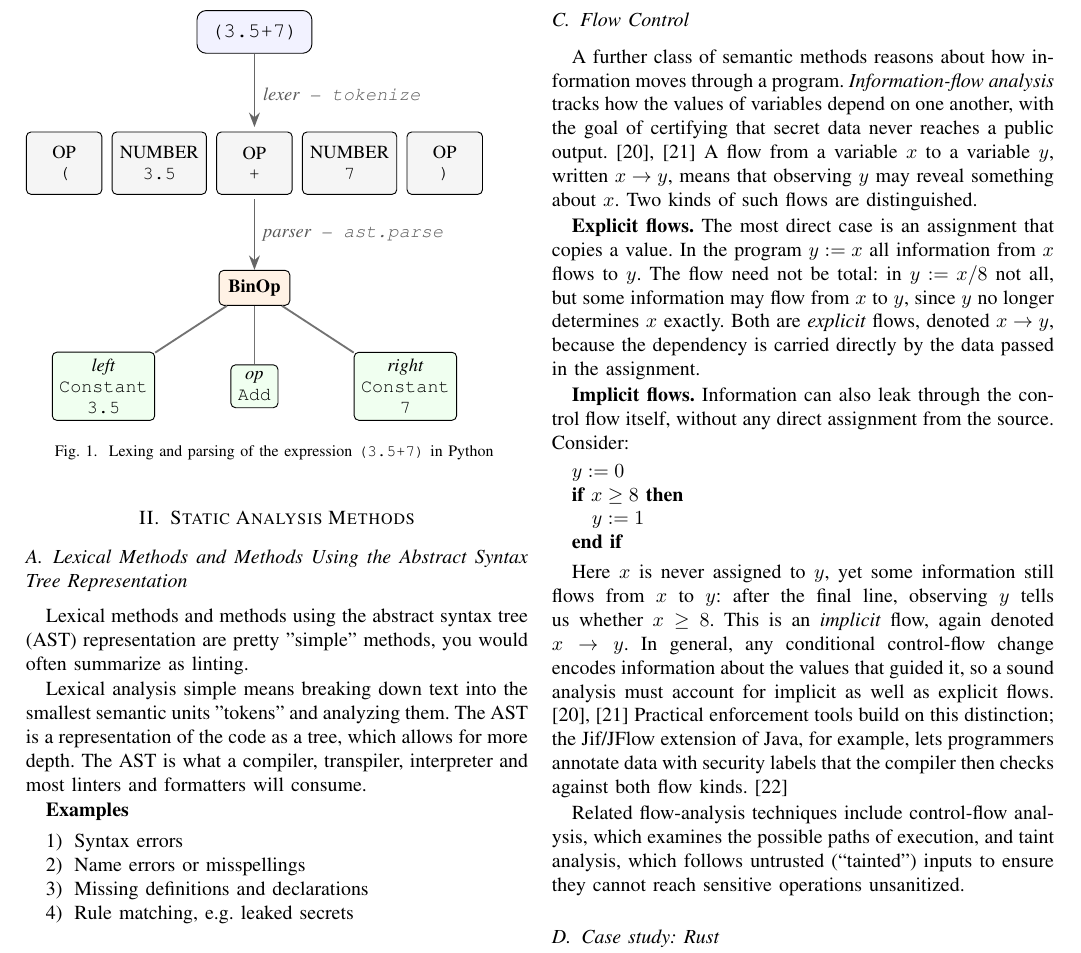
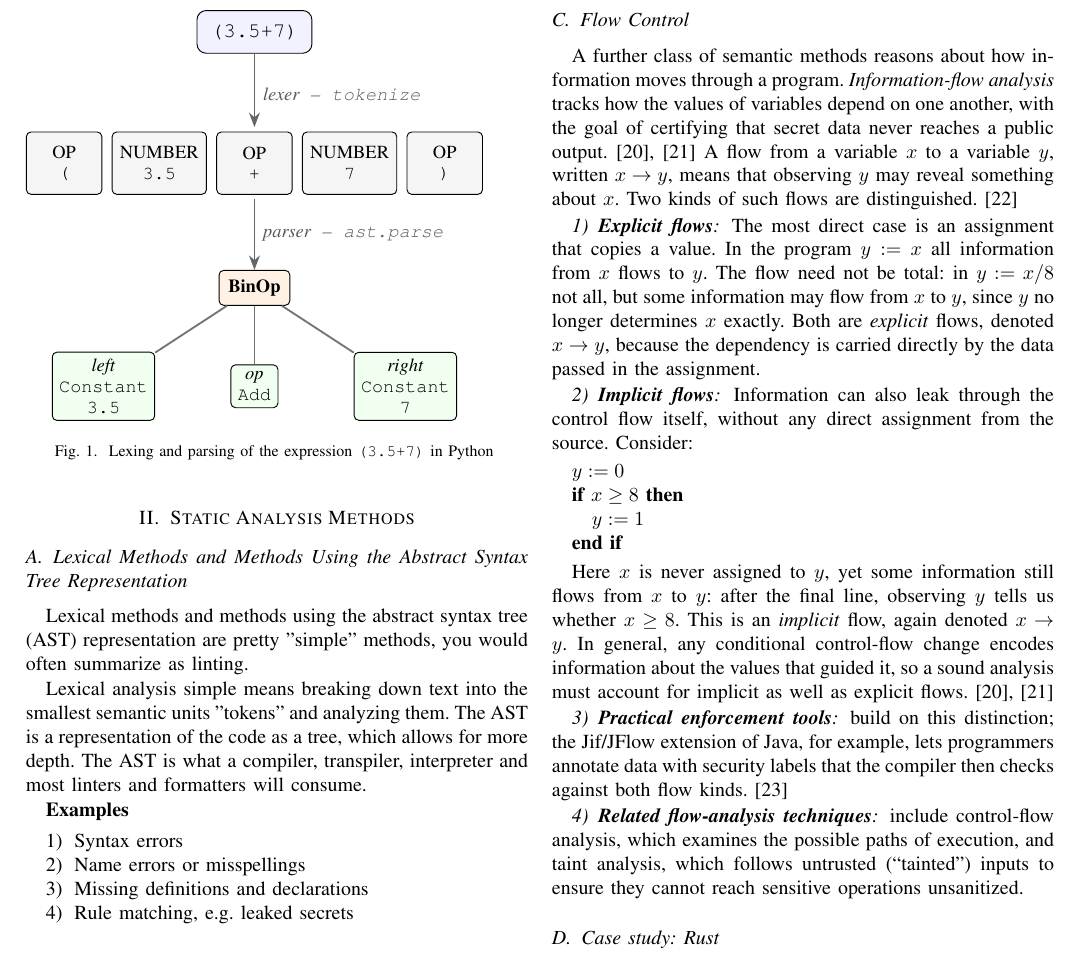
Before and after one commit to theRealProHacker/IoTSec, a LaTeX paper (report/template-report.tex): part of page 2 of 4, cut so that both start at the same text. Compiled offline with pdfLaTeX; a missing font is replaced by an installed copy or a similar font; a LaTeX package or settings file that is missing is left out.

Commit message:
Added infosec slides citation and structured Flow control better

```diff
--- a/report/template-report.tex
+++ b/report/template-report.tex
@@ -154,11 +154,11 @@ In his paper ``A Theory of Type Polymorphism in Programming`` Robin Milner argue
 
 \subsection{Flow Control}
 
-A further class of semantic methods reasons about how information moves through a program. \emph{Information-flow analysis} tracks how the values of variables depend on one another, with the goal of certifying that secret data never reaches a public output. \cite{denning1977infoflow, sabelfeld2003infoflow} A flow from a variable $x$ to a variable $y$, written $x \rightarrow y$, means that observing $y$ may reveal something about $x$. Two kinds of such flows are distinguished.
+A further class of semantic methods reasons about how information moves through a program. \emph{Information-flow analysis} tracks how the values of variables depend on one another, with the goal of certifying that secret data never reaches a public output. \cite{denning1977infoflow, sabelfeld2003infoflow} A flow from a variable $x$ to a variable $y$, written $x \rightarrow y$, means that observing $y$ may reveal something about $x$. Two kinds of such flows are distinguished. \cite{roth2025infoflow}
 
-\textbf{Explicit flows.} The most direct case is an assignment that copies a value. In the program $y := x$ all information from $x$ flows to $y$. The flow need not be total: in $y := x/8$ not all, but some information may flow from $x$ to $y$, since $y$ no longer determines $x$ exactly. Both are \emph{explicit} flows, denoted $x \rightarrow y$, because the dependency is carried directly by the data passed in the assignment.
+\subsubsection{\textbf{Explicit flows}} The most direct case is an assignment that copies a value. In the program $y := x$ all information from $x$ flows to $y$. The flow need not be total: in $y := x/8$ not all, but some information may flow from $x$ to $y$, since $y$ no longer determines $x$ exactly. Both are \emph{explicit} flows, denoted $x \rightarrow y$, because the dependency is carried directly by the data passed in the assignment.
 
-\textbf{Implicit flows.} Information can also leak through the control flow itself, without any direct assignment from the source. Consider:
+\subsubsection{\textbf{Implicit flows}} Information can also leak through the control flow itself, without any direct assignment from the source. Consider:
 
 \begin{algorithmic}
 \STATE $y := 0$
@@ -167,9 +167,11 @@ A further class of semantic methods reasons about how information moves through
 \ENDIF
 \end{algorithmic}
 
-Here $x$ is never assigned to $y$, yet some information still flows from $x$ to $y$: after the final line, observing $y$ tells us whether $x \geq 8$. This is an \emph{implicit} flow, again denoted $x \rightarrow y$. In general, any conditional control-flow change encodes information about the values that guided it, so a sound analysis must account for implicit as well as explicit flows. \cite{denning1977infoflow, sabelfeld2003infoflow} Practical enforcement tools build on this distinction; the Jif/JFlow extension of Java, for example, lets programmers annotate data with security labels that the compiler then checks against both flow kinds. \cite{myers1999jflow}
+Here $x$ is never assigned to $y$, yet some information still flows from $x$ to $y$: after the final line, observing $y$ tells us whether $x \geq 8$. This is an \emph{implicit} flow, again denoted $x \rightarrow y$. In general, any conditional control-flow change encodes information about the values that guided it, so a sound analysis must account for implicit as well as explicit flows. \cite{denning1977infoflow, sabelfeld2003infoflow}
 
-Related flow-analysis techniques include control-flow analysis, which examines the possible paths of execution, and taint analysis, which follows untrusted (``tainted'') inputs to ensure they cannot reach sensitive operations unsanitized.
+\subsubsection{\textbf{Practical enforcement tools}} build on this distinction; the Jif/JFlow extension of Java, for example, lets programmers annotate data with security labels that the compiler then checks against both flow kinds. \cite{myers1999jflow}
+
+\subsubsection{\textbf{Related flow-analysis techniques}} include control-flow analysis, which examines the possible paths of execution, and taint analysis, which follows untrusted (``tainted'') inputs to ensure they cannot reach sensitive operations unsanitized.
 
 
 
```
Also changed, not shown: report/references.bib (+9 -0 lines), report/template-report.pdf.
